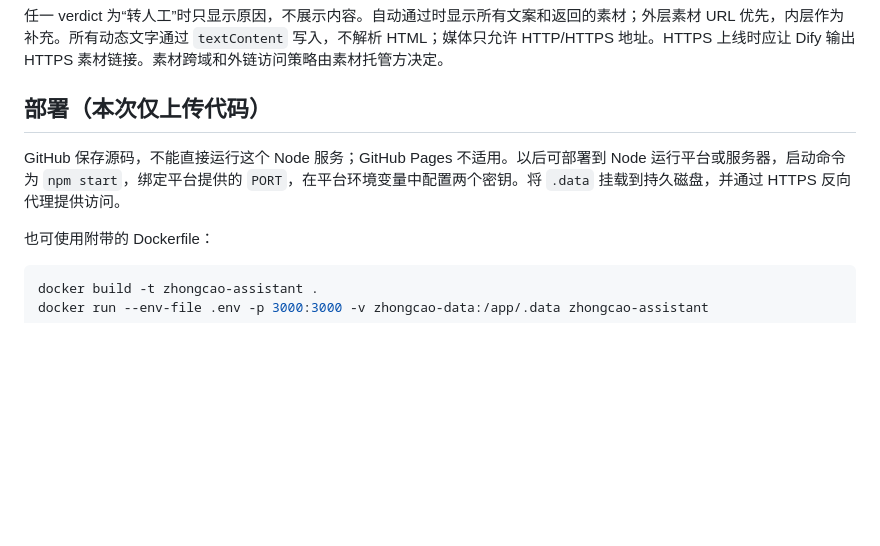
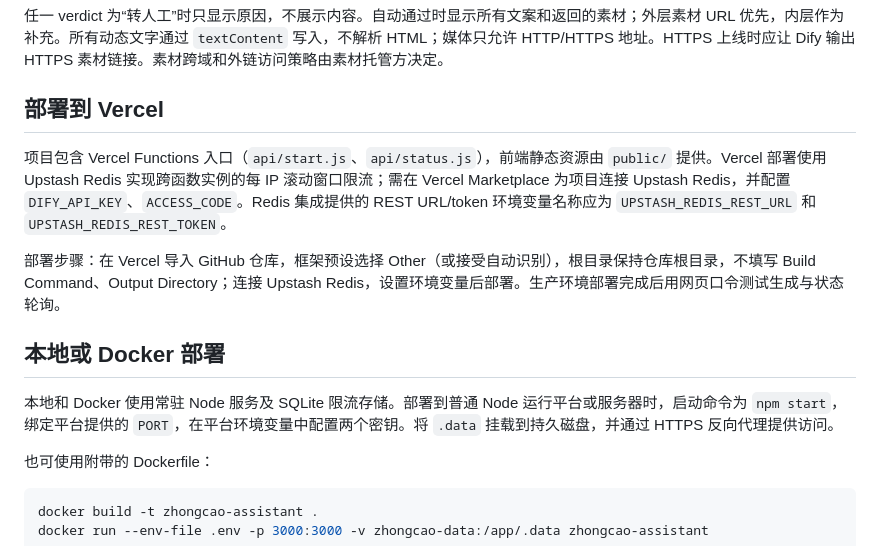
Before and after one commit to yubb6688-alt/-, a Markdown page: README.md, the part around the change. Rendered like a GitHub page; blank space fills up the shorter version.

Commit message:
Prepare app for Vercel deployment

```diff
--- a/README.md
+++ b/README.md
@@ -54,9 +54,15 @@ npm start
 
 任一 verdict 为“转人工”时只显示原因，不展示内容。自动通过时显示所有文案和返回的素材；外层素材 URL 优先，内层作为补充。所有动态文字通过 `textContent` 写入，不解析 HTML；媒体只允许 HTTP/HTTPS 地址。HTTPS 上线时应让 Dify 输出 HTTPS 素材链接。素材跨域和外链访问策略由素材托管方决定。
 
-## 部署（本次仅上传代码）
+## 部署到 Vercel
 
-GitHub 保存源码，不能直接运行这个 Node 服务；GitHub Pages 不适用。以后可部署到 Node 运行平台或服务器，启动命令为 `npm start`，绑定平台提供的 `PORT`，在平台环境变量中配置两个密钥。将 `.data` 挂载到持久磁盘，并通过 HTTPS 反向代理提供访问。
+项目包含 Vercel Functions 入口（`api/start.js`、`api/status.js`），前端静态资源由 `public/` 提供。Vercel 部署使用 Upstash Redis 实现跨函数实例的每 IP 滚动窗口限流；需在 Vercel Marketplace 为项目连接 Upstash Redis，并配置 `DIFY_API_KEY`、`ACCESS_CODE`。Redis 集成提供的 REST URL/token 环境变量名称应为 `UPSTASH_REDIS_REST_URL` 和 `UPSTASH_REDIS_REST_TOKEN`。
+
+部署步骤：在 Vercel 导入 GitHub 仓库，框架预设选择 Other（或接受自动识别），根目录保持仓库根目录，不填写 Build Command、Output Directory；连接 Upstash Redis，设置环境变量后部署。生产环境部署完成后用网页口令测试生成与状态轮询。
+
+## 本地或 Docker 部署
+
+本地和 Docker 使用常驻 Node 服务及 SQLite 限流存储。部署到普通 Node 运行平台或服务器时，启动命令为 `npm start`，绑定平台提供的 `PORT`，在平台环境变量中配置两个密钥。将 `.data` 挂载到持久磁盘，并通过 HTTPS 反向代理提供访问。
 
 也可使用附带的 Dockerfile：
 
```
